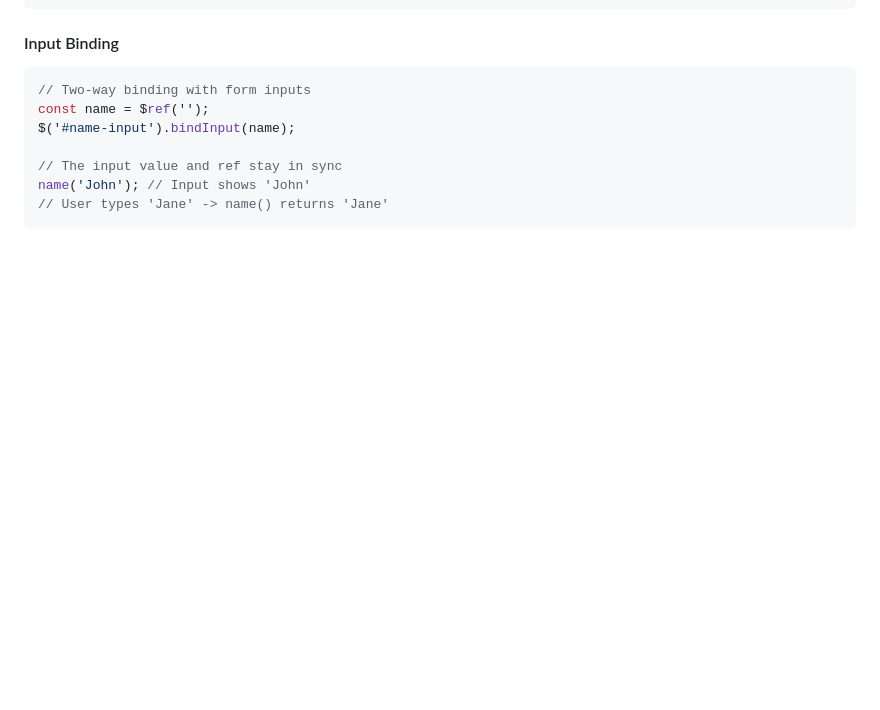
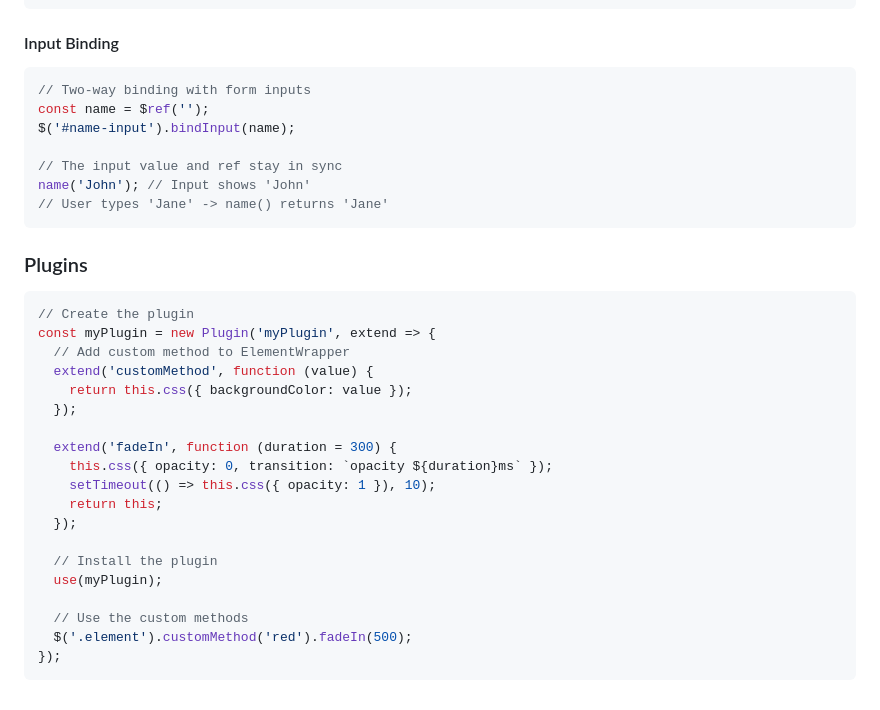
Before and after one commit to radeqq007/oBerry, a Markdown page: README.md, the part around the change. Drawn GitHub-style; blank space fills up the shorter version.

Commit message:
docs: update README

````diff
--- a/README.md
+++ b/README.md
@@ -349,3 +349,27 @@ $('#name-input').bindInput(name);
 name('John'); // Input shows 'John'
 // User types 'Jane' -> name() returns 'Jane'
 ```
+
+### Plugins
+
+```js
+// Create the plugin
+const myPlugin = new Plugin('myPlugin', extend => {
+  // Add custom method to ElementWrapper
+  extend('customMethod', function (value) {
+    return this.css({ backgroundColor: value });
+  });
+
+  extend('fadeIn', function (duration = 300) {
+    this.css({ opacity: 0, transition: `opacity ${duration}ms` });
+    setTimeout(() => this.css({ opacity: 1 }), 10);
+    return this;
+  });
+
+  // Install the plugin
+  use(myPlugin);
+
+  // Use the custom methods
+  $('.element').customMethod('red').fadeIn(500);
+});
+```
````
